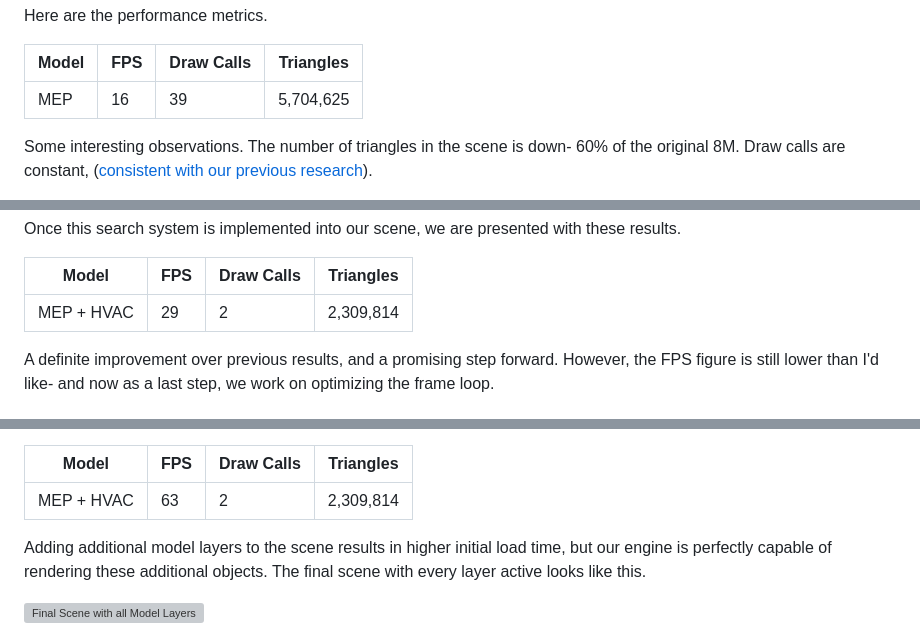
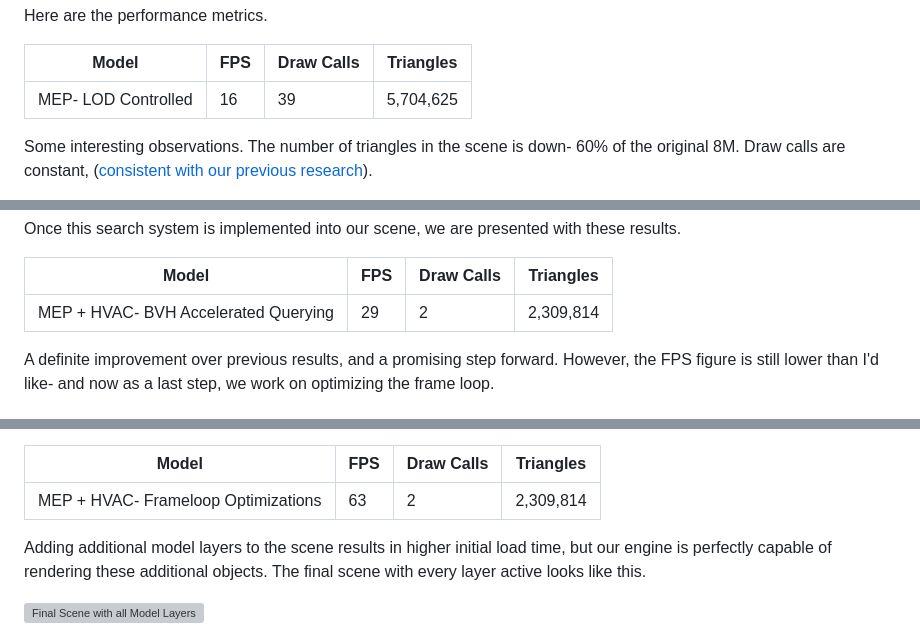
Before and after one commit to suryashch/QSViewer, a Markdown page: reports/a-game-dev-approach-to-bim.md, 3 parts joined by grey strips. Rendered like a GitHub page; grey boxes are pictures that could not be loaded.

```diff
--- a/reports/a-game-dev-approach-to-bim.md
+++ b/reports/a-game-dev-approach-to-bim.md
@@ -317,7 +322,7 @@ Here are the performance metrics.
 
 | Model | FPS | Draw Calls | Triangles |
 | ----- | --- | ---------- | --------- |
-| MEP | 16 | 39 | 5,704,625 |
+| MEP- LOD Controlled | 16 | 39 | 5,704,625 |
 
 Some interesting observations. The number of triangles in the scene is down- 60% of the original 8M. Draw calls are constant, ([consistent with our previous research](improving-3d-model-performance-with-LOD.md)).
 
@@ -361,7 +366,7 @@ Once this search system is implemented into our scene, we are presented with the
 
 | Model | FPS | Draw Calls | Triangles |
 | ----- | --- | ---------- | --------- |
-| MEP + HVAC | 29 | 2 | 2,309,814 |
+| MEP + HVAC- BVH Accelerated Querying | 29 | 2 | 2,309,814 |
 
 A definite improvement over previous results, and a promising step forward. However, the FPS figure is still lower than I'd like- and now as a last step, we work on optimizing the frame loop.
 
@@ -406,7 +411,7 @@ Zooming in to an area causes an instant switch of object's LOD based on the sear
 
 | Model | FPS | Draw Calls | Triangles |
 | ----- | --- | ---------- | --------- |
-| MEP + HVAC | 63 | 2 | 2,309,814 |
+| MEP + HVAC- Frameloop Optimizations | 63 | 2 | 2,309,814 |
 
 Adding additional model layers to the scene results in higher initial load time, but our engine is perfectly capable of rendering these additional objects. The final scene with every layer active looks like this.
 
```
Also changed, not shown: other parts of reports/a-game-dev-approach-to-bim.md (+13 -8 lines).
